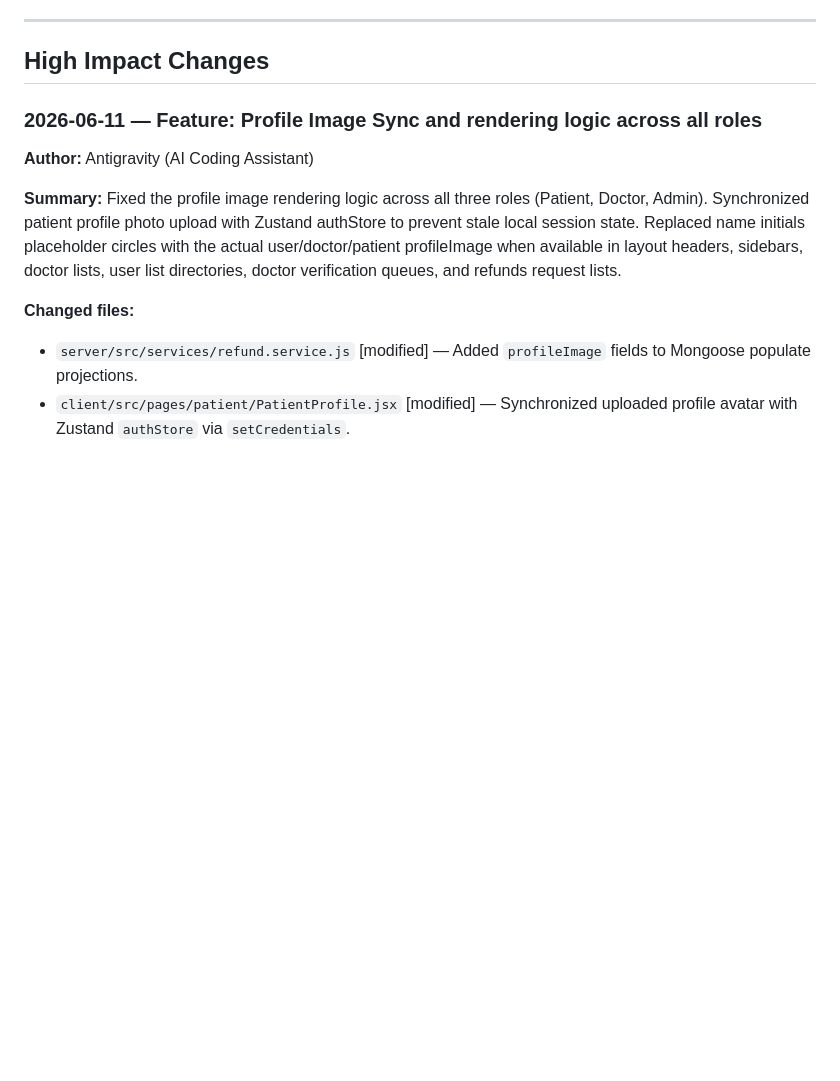
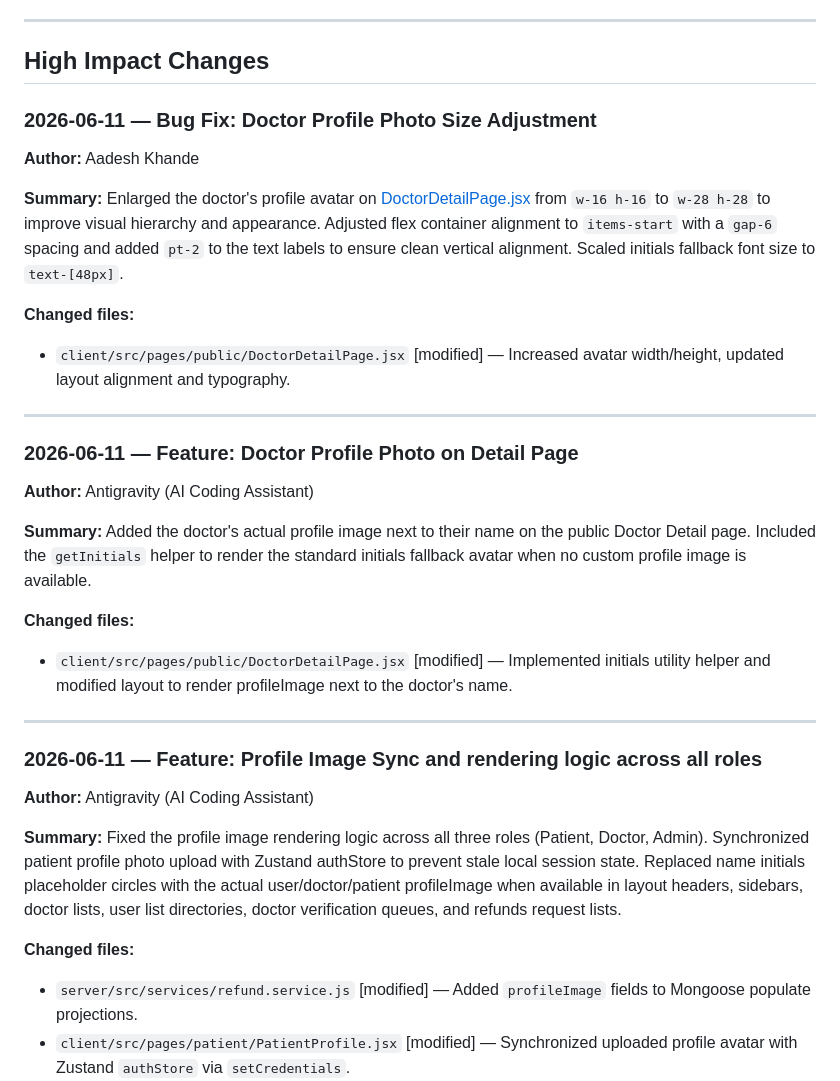
Before and after one commit to debugonaut/Theralign, a Markdown page: .ai/context/recent-changes.md, the part around the change. GitHub-like rendering; blank space fills up the shorter version.

Commit message:
docs: update .ai context docs with doctor profile photo fixes

```diff
--- a/.ai/context/recent-changes.md
+++ b/.ai/context/recent-changes.md
@@ -7,6 +7,26 @@
 ---
 
 ## High Impact Changes
+
+### 2026-06-11 — Bug Fix: Doctor Profile Photo Size Adjustment
+**Author:** Aadesh Khande
+
+**Summary:** Enlarged the doctor's profile avatar on [DoctorDetailPage.jsx](file:///Users/aadeshkhande/Documents/Professional/Own/CustomSoft/client/src/pages/public/DoctorDetailPage.jsx) from `w-16 h-16` to `w-28 h-28` to improve visual hierarchy and appearance. Adjusted flex container alignment to `items-start` with a `gap-6` spacing and added `pt-2` to the text labels to ensure clean vertical alignment. Scaled initials fallback font size to `text-[48px]`.
+
+**Changed files:**
+- `client/src/pages/public/DoctorDetailPage.jsx` [modified] — Increased avatar width/height, updated layout alignment and typography.
+
+---
+
+### 2026-06-11 — Feature: Doctor Profile Photo on Detail Page
+**Author:** Antigravity (AI Coding Assistant)
+
+**Summary:** Added the doctor's actual profile image next to their name on the public Doctor Detail page. Included the `getInitials` helper to render the standard initials fallback avatar when no custom profile image is available.
+
+**Changed files:**
+- `client/src/pages/public/DoctorDetailPage.jsx` [modified] — Implemented initials utility helper and modified layout to render profileImage next to the doctor's name.
+
+---
 
 ### 2026-06-11 — Feature: Profile Image Sync and rendering logic across all roles
 **Author:** Antigravity (AI Coding Assistant)
```
Also changed, not shown: .ai/MASTER_CONTEXT.md (+6 -3 lines).
